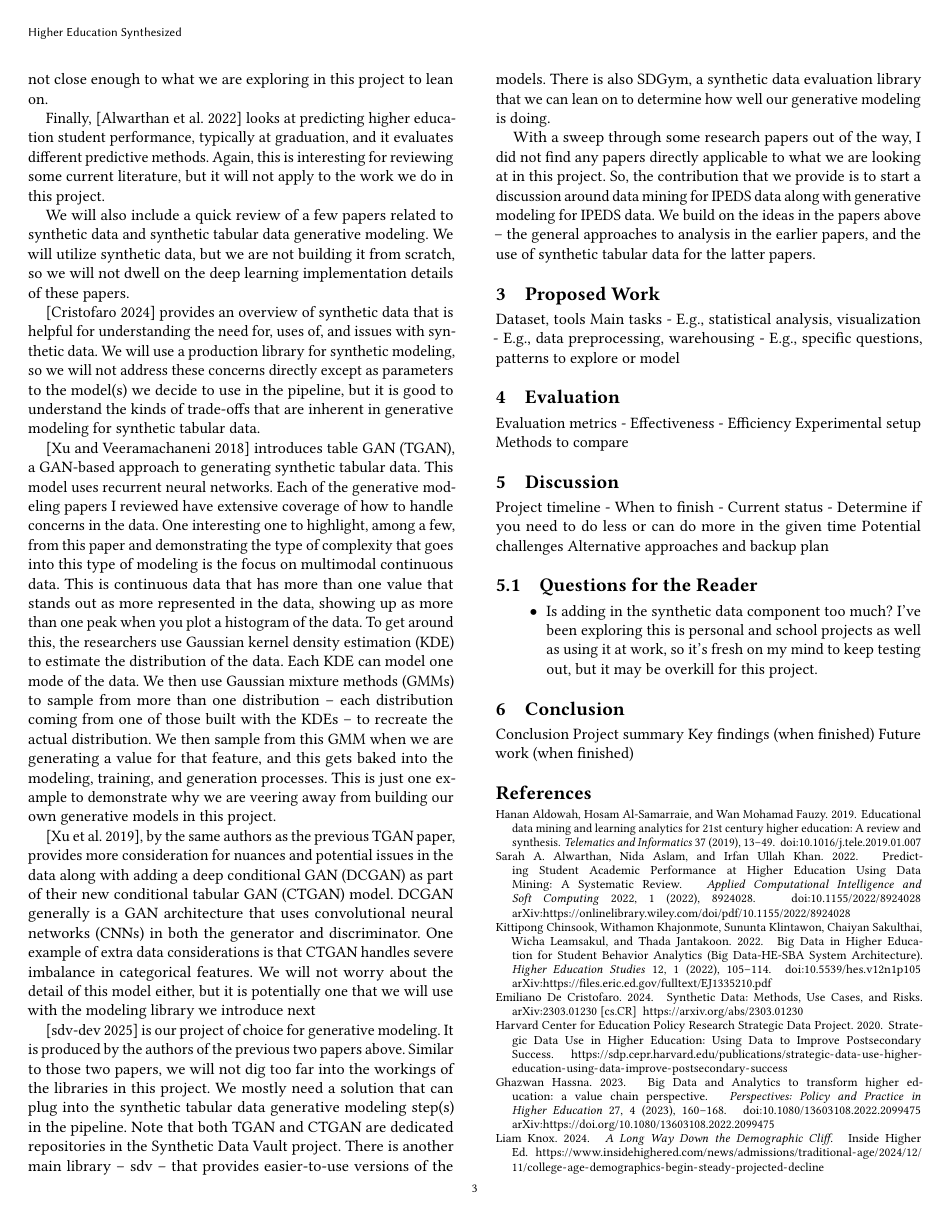
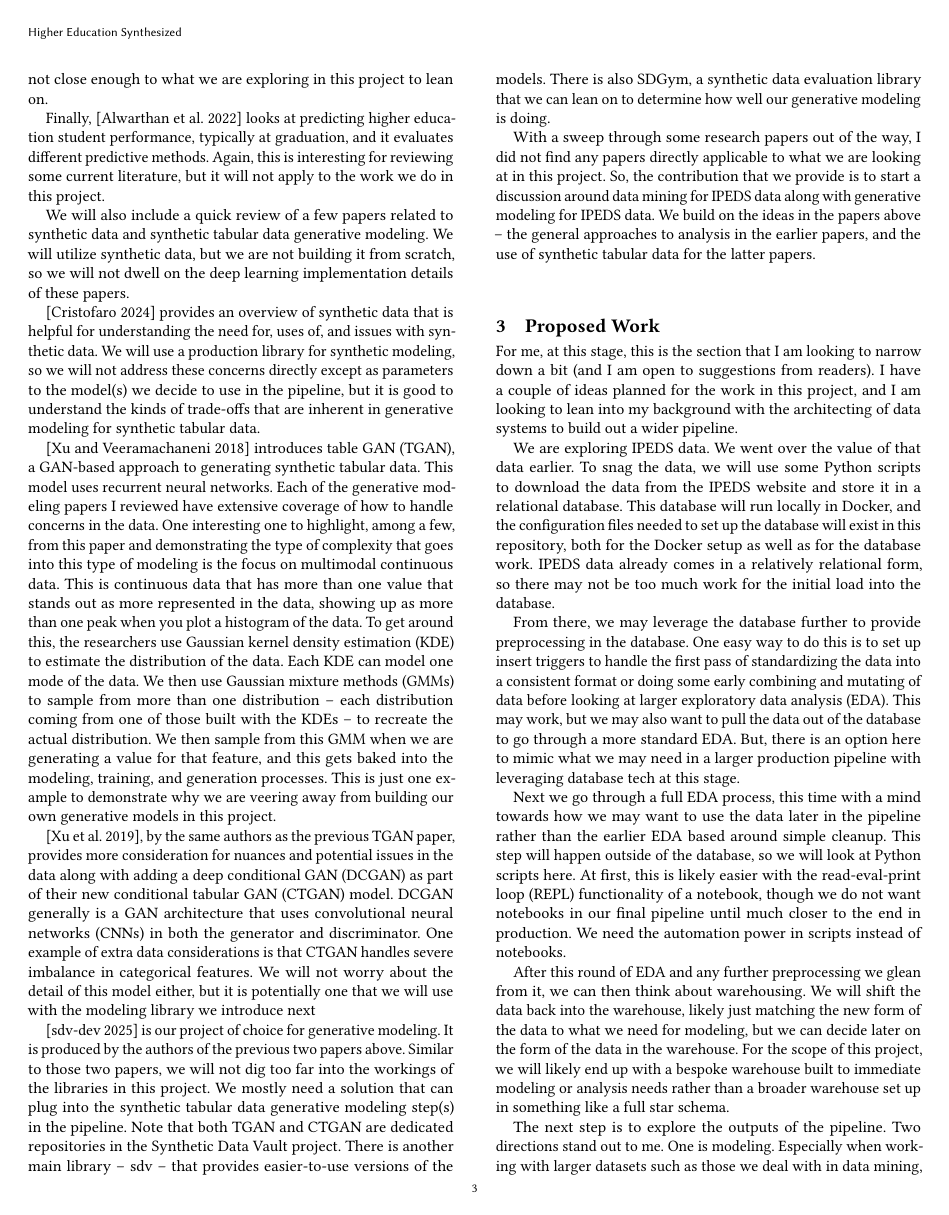
Before and after one commit to jhleakakos/msds-data-mining-project, a LaTeX paper (report/msds_data_mining_project_report.tex): page 3 of 4. Compiled offline with pdfLaTeX.

Commit message:
add first pass of proposed work section

```diff
--- a/report/msds_data_mining_project_report.tex
+++ b/report/msds_data_mining_project_report.tex
@@ -94,8 +94,15 @@
     With a sweep through some research papers out of the way, I did not find any papers directly applicable to what we are looking at in this project. So, the contribution that we provide is to start a discussion around data mining for IPEDS data along with generative modeling for IPEDS data. We build on the ideas in the papers above -- the general approaches to analysis in the earlier papers, and the use of synthetic tabular data for the latter papers.
 
 \section{Proposed Work}
-Dataset, tools
-Main tasks
-    - E.g., statistical analysis, visualization
-    - E.g., data preprocessing, warehousing
-    - E.g., specific questions, patterns to explore or model
+
+    For me, at this stage, this is the section that I am looking to narrow down a bit (and I am open to suggestions from readers). I have a couple of ideas planned for the work in this project, and I am looking to lean into my background with the architecting of data systems to build out a wider pipeline.
+
+    We are exploring IPEDS data. We went over the value of that data earlier. To snag the data, we will use some Python scripts to download the data from the IPEDS website and store it in a relational database. This database will run locally in Docker, and the configuration files needed to set up the database will exist in this repository, both for the Docker setup as well as for the database work. IPEDS data already comes in a relatively relational form, so there may not be too much work for the initial load into the database.
+
+    From there, we may leverage the database further to provide preprocessing in the database. One easy way to do this is to set up insert triggers to handle the first pass of standardizing the data into a consistent format or doing some early combining and mutating of data before looking at larger exploratory data analysis (EDA). This may work, but we may also want to pull the data out of the database to go through a more standard EDA. But, there is an option here to mimic what we may need in a larger production pipeline with leveraging database tech at this stage.
+
+    Next we go through a full EDA process, this time with a mind towards how we may want to use the data later in the pipeline rather than the earlier EDA based around simple cleanup. This step will happen outside of the database, so we will look at Python scripts here. At first, this is likely easier with the read-eval-print loop (REPL) functionality of a notebook, though we do not want notebooks in our final pipeline until much closer to the end in production. We need the automation power in scripts instead of notebooks.
+
+    After this round of EDA and any further preprocessing we glean from it, we can then think about warehousing. We will shift the data back into the warehouse, likely just matching the new form of the data to what we need for modeling, but we can decide later on the form of the data in the warehouse. For the scope of this project, we will likely end up with a bespoke warehouse built to immediate modeling or analysis needs rather than a broader warehouse set up in something like a full star schema.
+
+    The next step is to explore the outputs of the pipeline. Two directions stand out to me. One is modeling. Especially when working with larger datasets such as those we deal with in data mining, prediction and clustering jump out as obvious candidates, with clustering typically being much more complicated to set up. The second direction is to explore some data mining-specific approaches and algorithms such as similarity measures, apriori, FP-growth, association or rule mining, or others. Honestly, at this stage, any of these could be valid, and I prefer to start working with the data some before deciding on outputs at this stage, so this is left purposely broad.
@@ -115,10 +137,7 @@ Project timeline
 Potential challenges
 Alternative approaches and backup plan
 
-\subsection{Questions for the Reader}
-    \begin{itemize}
-        \item Is adding in the synthetic data component too much? I've been exploring this is personal and school projects as well as using it at work, so it's fresh on my mind to keep testing out, but it may be overkill for this project.
-    \end{itemize}
+
 
 \section{Conclusion}
 Conclusion
```
Also changed, not shown: report/msds_data_mining_project_report.tex (15 more changed lines).
